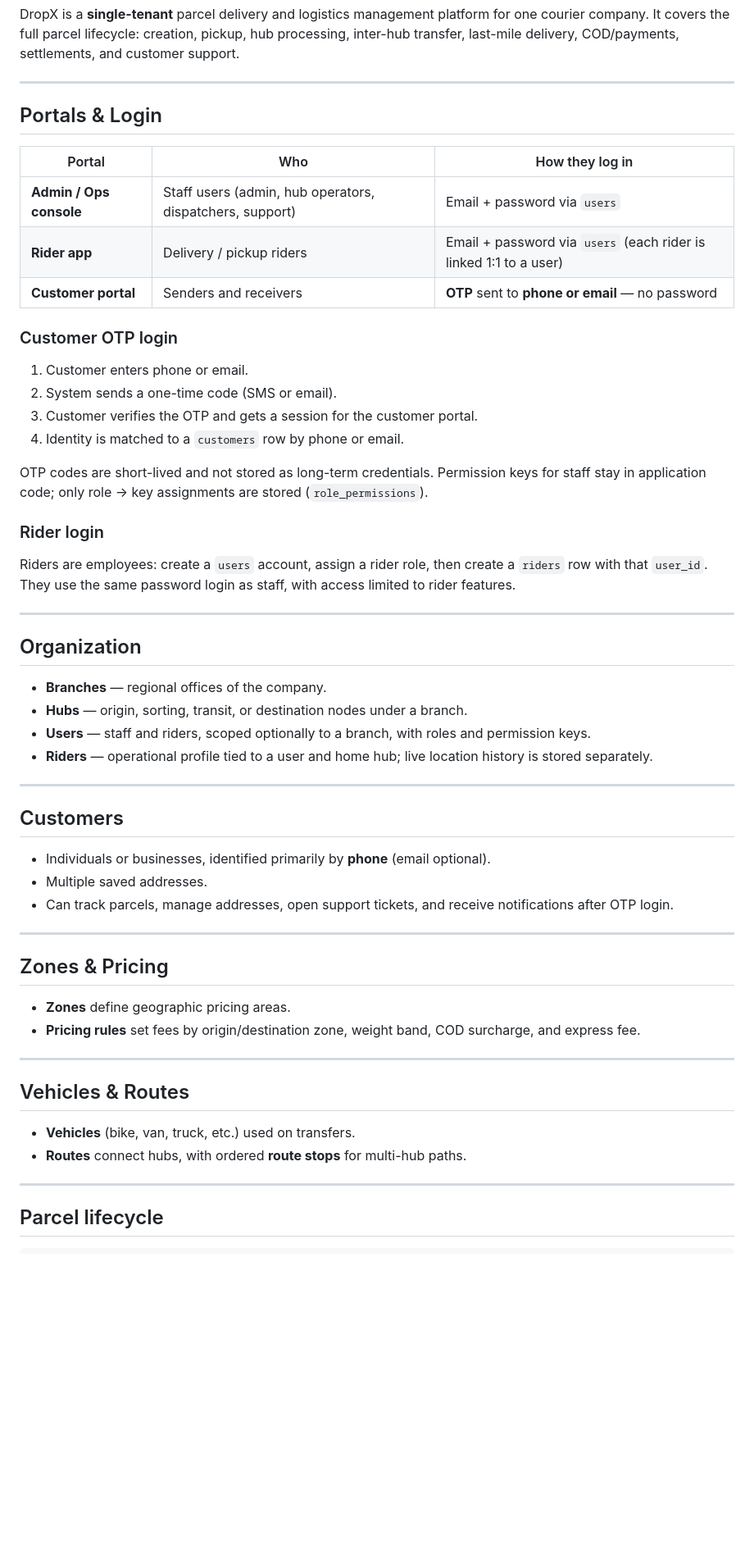
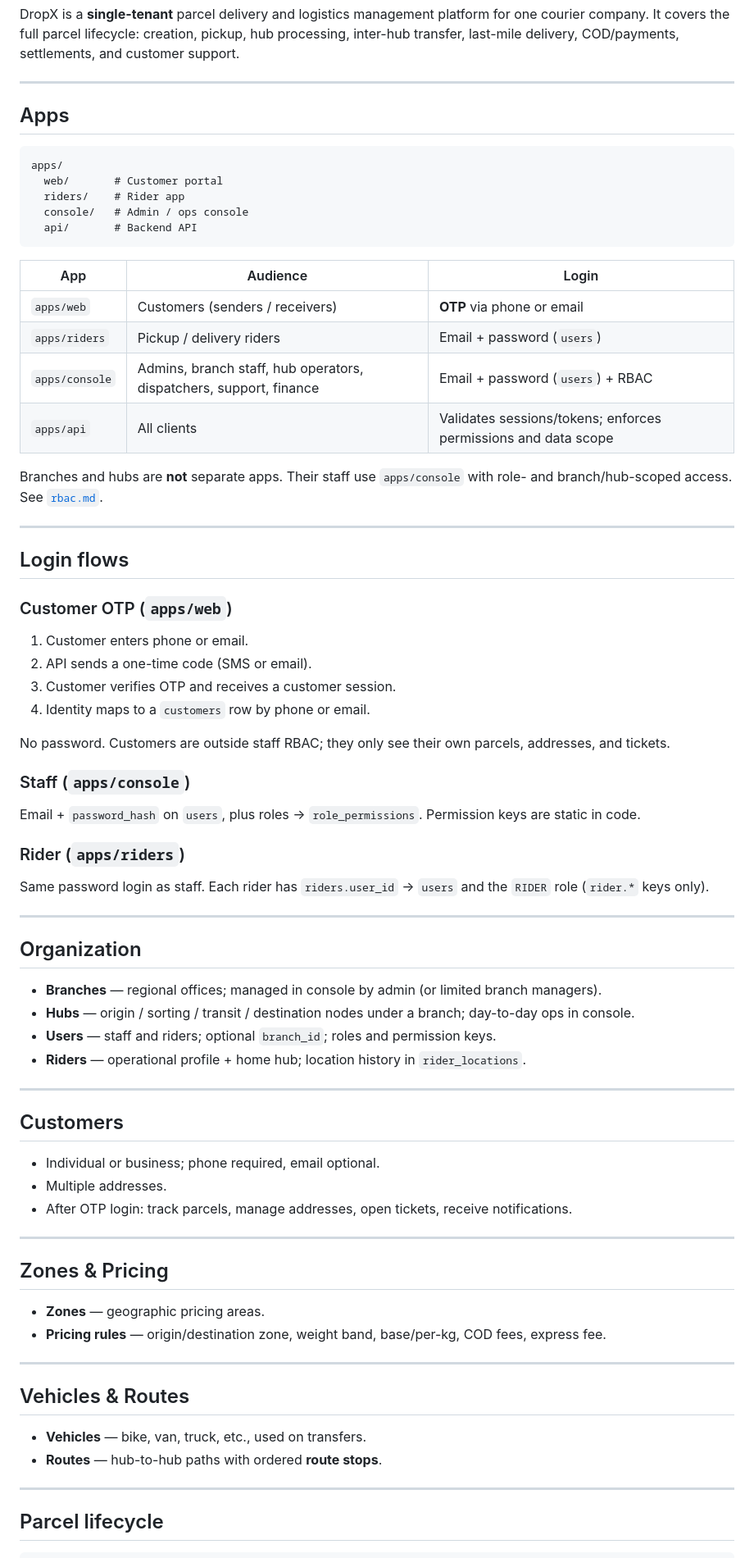
Before and after one commit to coder-mehedi-hasan/DropX, a Markdown page: docs/overview.md, the part around one of its changes. Shown at 82% size. Rendered like a GitHub page; blank space fills up the shorter version.

Commit message:
Add AGENTS.md for AI agent guidance and enhance documentation in overview and RBAC files

````diff
--- a/docs/overview.md
+++ b/docs/overview.md
@@ -4,57 +4,76 @@ DropX is a **single-tenant** parcel delivery and logistics management platform f
 
 ---
 
-## Portals & Login
+## Apps
 
-| Portal | Who | How they log in |
-|--------|-----|-----------------|
-| **Admin / Ops console** | Staff users (admin, hub operators, dispatchers, support) | Email + password via `users` |
-| **Rider app** | Delivery / pickup riders | Email + password via `users` (each rider is linked 1:1 to a user) |
-| **Customer portal** | Senders and receivers | **OTP** sent to **phone or email** — no password |
+```text
+apps/
+  web/       # Customer portal
+  riders/    # Rider app
+  console/   # Admin / ops console
+  api/       # Backend API
+```
 
-### Customer OTP login
+| App | Audience | Login |
+|-----|----------|-------|
+| `apps/web` | Customers (senders / receivers) | **OTP** via phone or email |
+| `apps/riders` | Pickup / delivery riders | Email + password (`users`) |
+| `apps/console` | Admins, branch staff, hub operators, dispatchers, support, finance | Email + password (`users`) + RBAC |
+| `apps/api` | All clients | Validates sessions/tokens; enforces permissions and data scope |
+
+Branches and hubs are **not** separate apps. Their staff use `apps/console` with role- and branch/hub-scoped access. See [`rbac.md`](./rbac.md).
+
+---
+
+## Login flows
+
+### Customer OTP (`apps/web`)
 
 1. Customer enters phone or email.
-2. System sends a one-time code (SMS or email).
-3. Customer verifies the OTP and gets a session for the customer portal.
-4. Identity is matched to a `customers` row by phone or email.
+2. API sends a one-time code (SMS or email).
+3. Customer verifies OTP and receives a customer session.
+4. Identity maps to a `customers` row by phone or email.
 
-OTP codes are short-lived and not stored as long-term credentials. Permission keys for staff stay in application code; only role → key assignments are stored (`role_permissions`).
+No password. Customers are outside staff RBAC; they only see their own parcels, addresses, and tickets.
 
-### Rider login
+### Staff (`apps/console`)
 
-Riders are employees: create a `users` account, assign a rider role, then create a `riders` row with that `user_id`. They use the same password login as staff, with access limited to rider features.
+Email + `password_hash` on `users`, plus roles → `role_permissions`. Permission keys are static in code.
+
+### Rider (`apps/riders`)
+
+Same password login as staff. Each rider has `riders.user_id` → `users` and the `RIDER` role (`rider.*` keys only).
 
 ---
 
 ## Organization
 
-- **Branches** — regional offices of the company.
-- **Hubs** — origin, sorting, transit, or destination nodes under a branch.
-- **Users** — staff and riders, scoped optionally to a branch, with roles and permission keys.
-- **Riders** — operational profile tied to a user and home hub; live location history is stored separately.
+- **Branches** — regional offices; managed in console by admin (or limited branch managers).
+- **Hubs** — origin / sorting / transit / destination nodes under a branch; day-to-day ops in console.
+- **Users** — staff and riders; optional `branch_id`; roles and permission keys.
+- **Riders** — operational profile + home hub; location history in `rider_locations`.
 
 ---
 
 ## Customers
 
-- Individuals or businesses, identified primarily by **phone** (email optional).
-- Multiple saved addresses.
-- Can track parcels, manage addresses, open support tickets, and receive notifications after OTP login.
+- Individual or business; phone required, email optional.
+- Multiple addresses.
+- After OTP login: track parcels, manage addresses, open tickets, receive notifications.
 
 ---
 
 ## Zones & Pricing
 
-- **Zones** define geographic pricing areas.
-- **Pricing rules** set fees by origin/destination zone, weight band, COD surcharge, and express fee.
+- **Zones** — geographic pricing areas.
+- **Pricing rules** — origin/destination zone, weight band, base/per-kg, COD fees, express fee.
 
 ---
 
 ## Vehicles & Routes
 
-- **Vehicles** (bike, van, truck, etc.) used on transfers.
-- **Routes** connect hubs, with ordered **route stops** for multi-hub paths.
+- **Vehicles** — bike, van, truck, etc., used on transfers.
+- **Routes** — hub-to-hub paths with ordered **route stops**.
 
 ---
 
````
Also changed, not shown: other parts of docs/overview.md (+17 -12 lines), AGENTS.md (added, +71 -0 lines), docs/rbac.md (added, +202 -0 lines).
